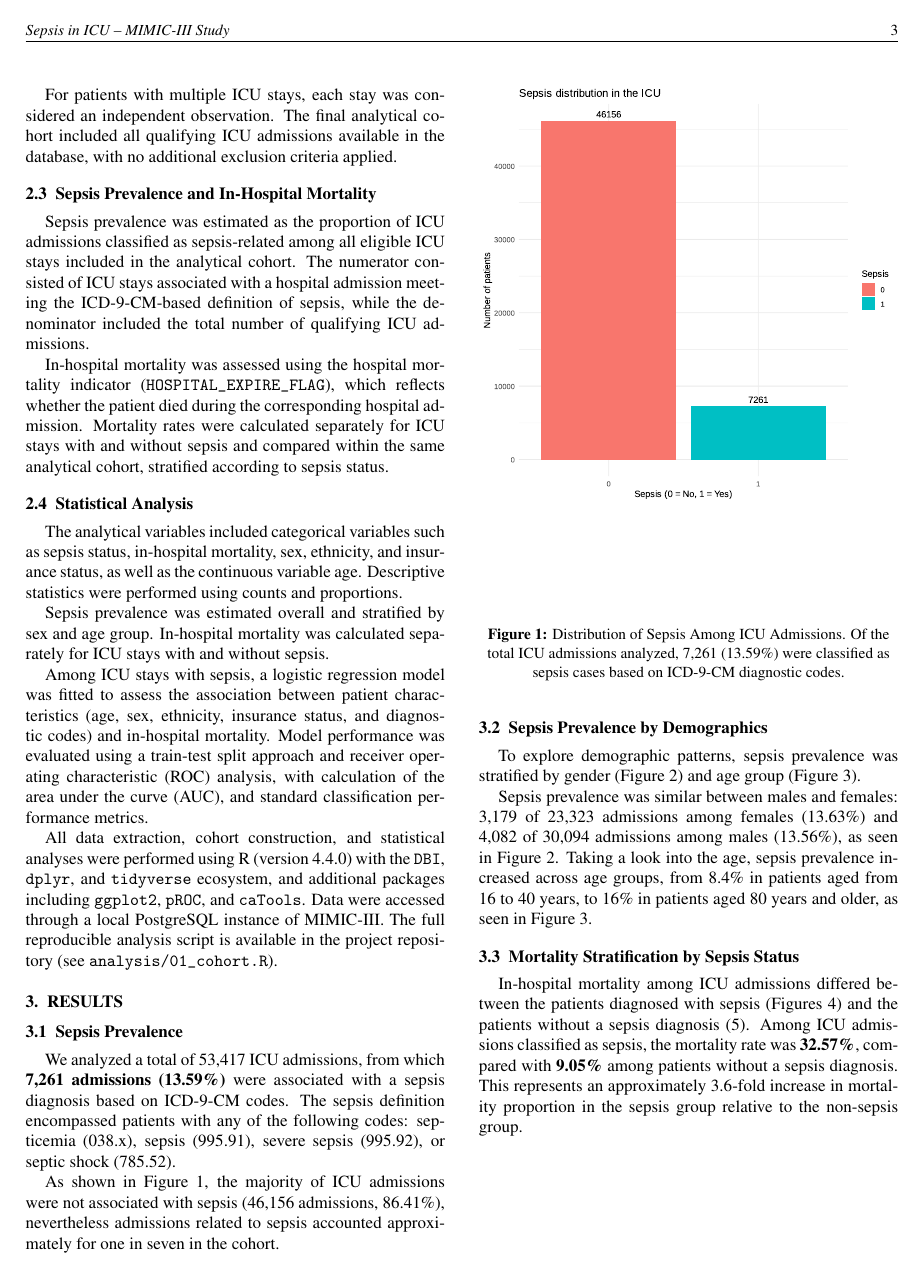
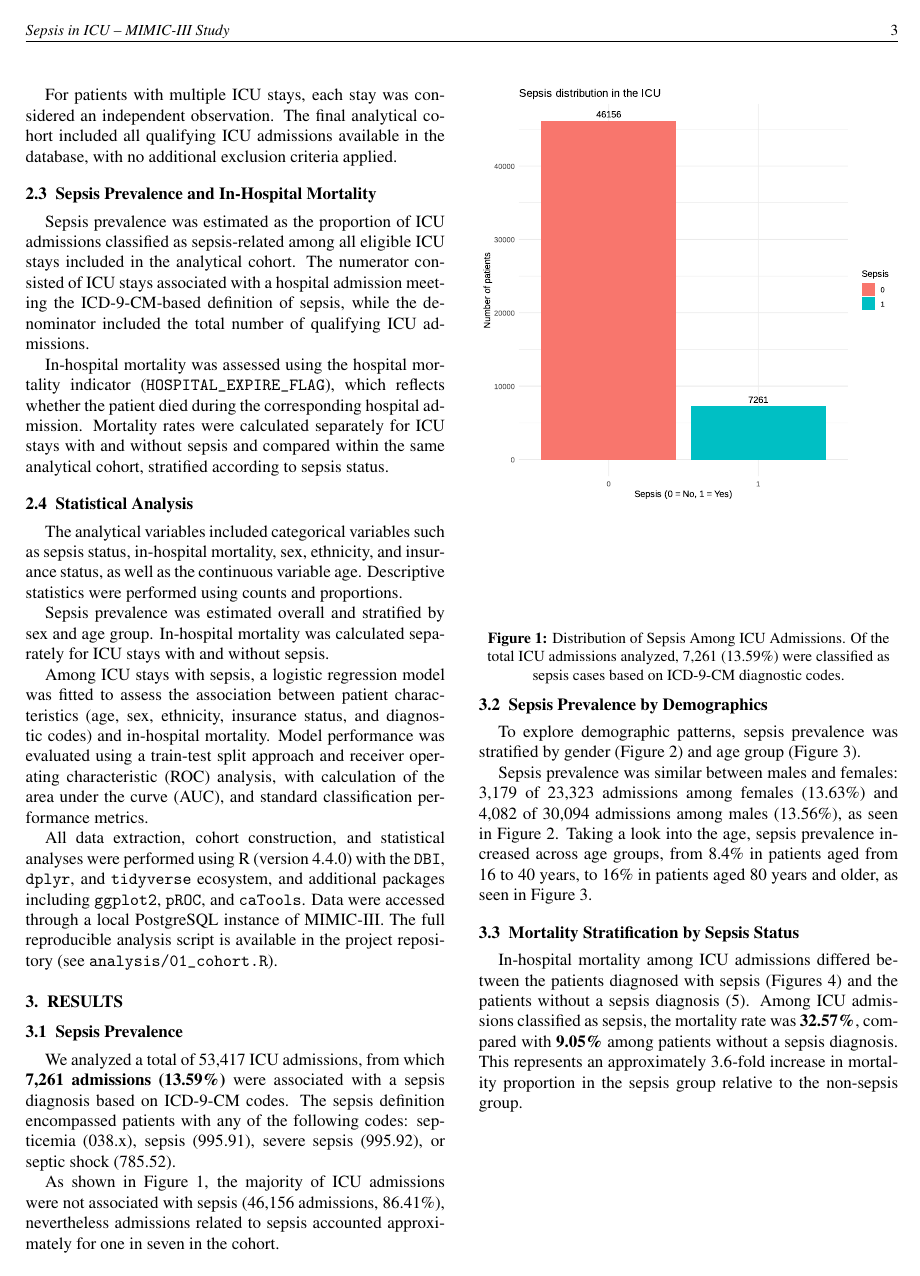
Before and after one commit to Blanqui04/EHR-A3-Group-B, a LaTeX paper (paper/main3.tex): page 3 of 12. Compiled offline with pdfLaTeX.

```diff
--- a/paper/main.tex
+++ b/paper/main3.tex
@@ -18,7 +18,15 @@
 \setlength{\abovecaptionskip}{0pt}
 \setlength{\belowcaptionskip}{0pt}
 \usepackage{fancyhdr}
-\usepackage{stfloats}  % For bottom floats in twocolumn
+% \usepackage{stfloats}  % For bottom floats in twocolumn
+
+% --- AGGRESSIVE float spacing reduction (twocolumn fix) ---
+\setlength{\textfloatsep}{4pt plus 1pt minus 1pt}
+\setlength{\floatsep}{4pt plus 1pt minus 1pt}
+\setlength{\intextsep}{4pt plus 1pt minus 1pt}
+
+\setlength{\abovecaptionskip}{2pt}
+\setlength{\belowcaptionskip}{0pt}
 
 % Page layout (Nature-style: two columns, narrow margins)
 \geometry{a4paper, left=1.5cm, right=1.5cm, top=2cm, bottom=2.5cm, columnsep=0.7cm}
```
